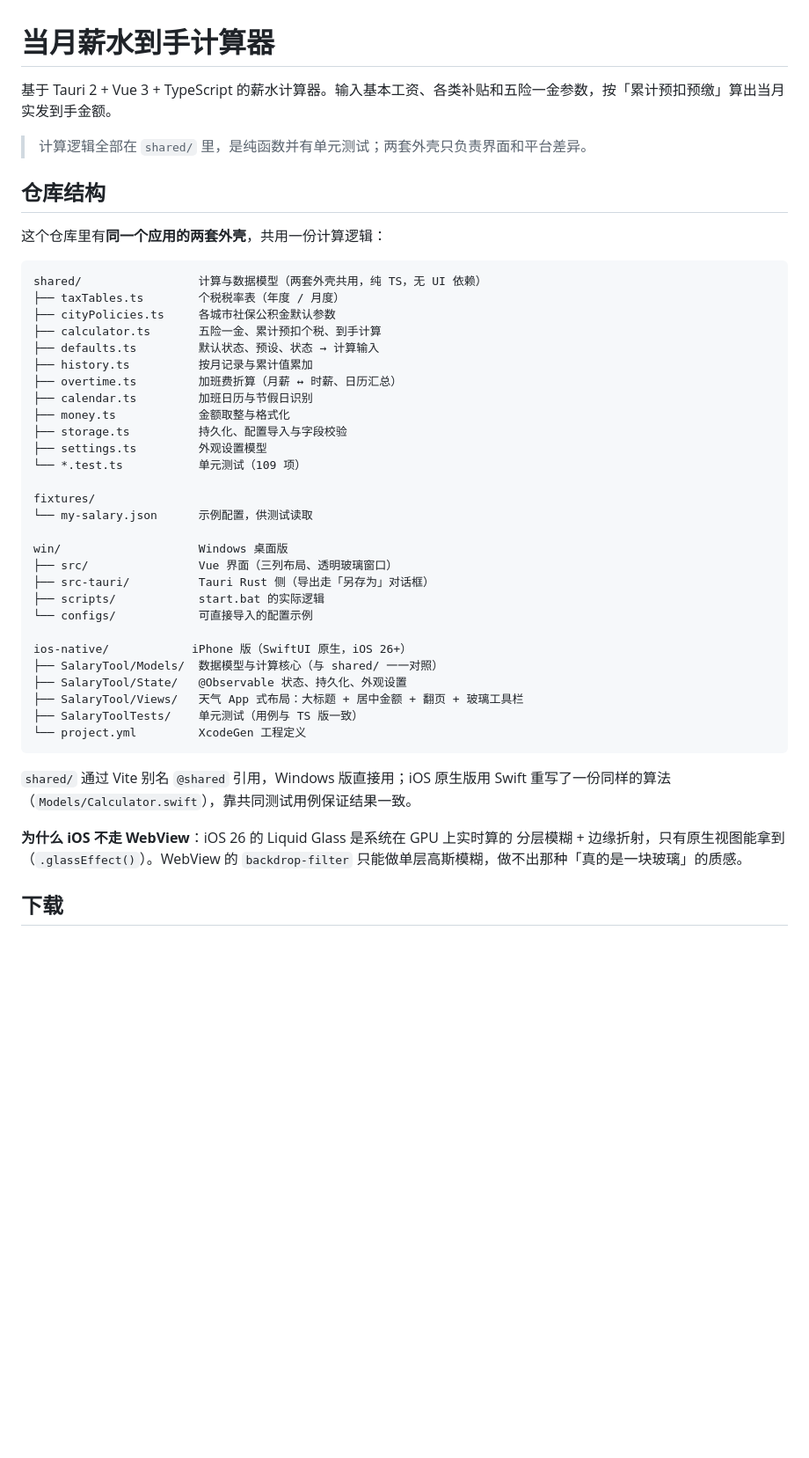
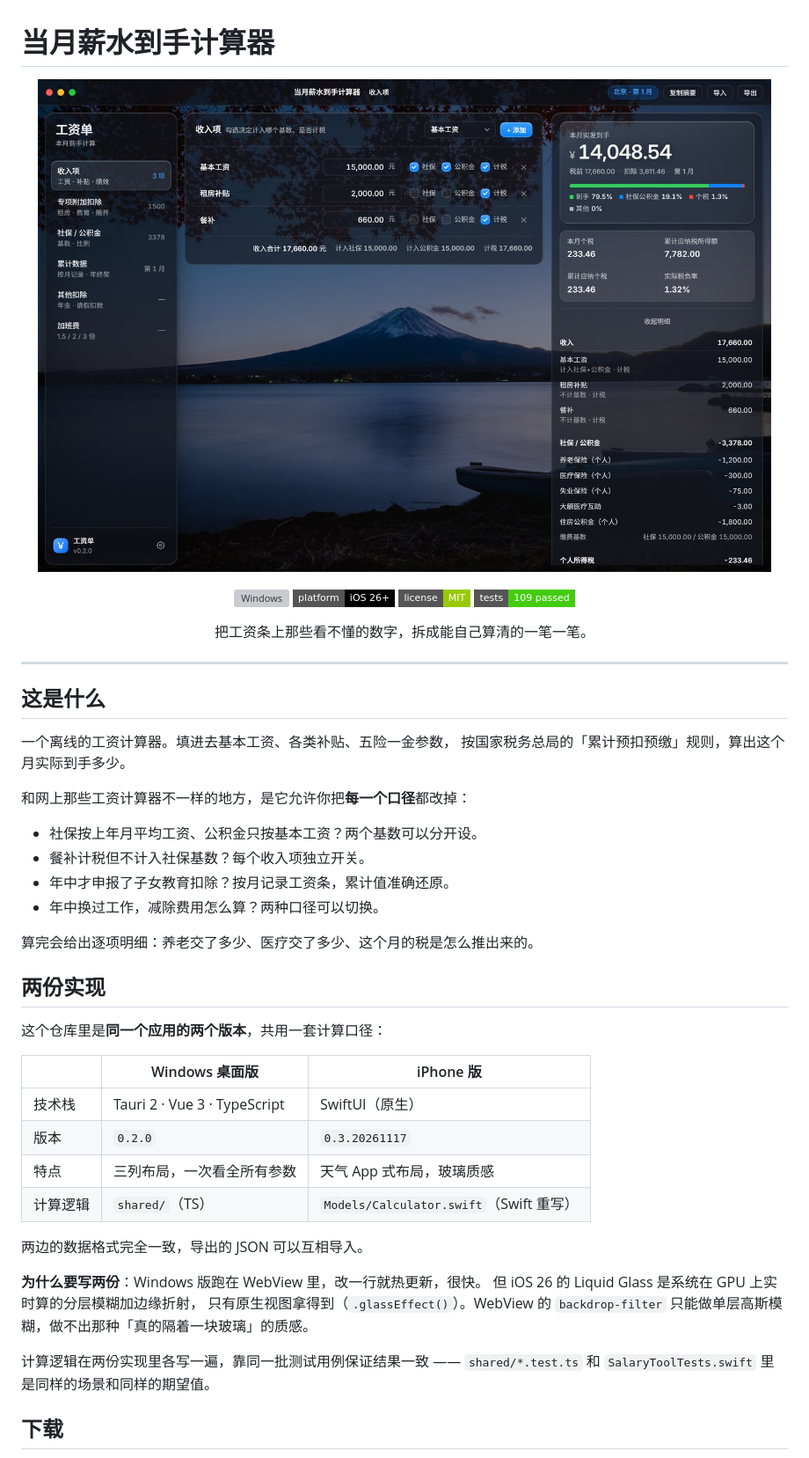
Before and after one commit to Z1R343L-D77/SalaryTool, a Markdown page: README.md, the part around one of its changes. Shown at 88% size. Rendered like a GitHub page; pictures changed too: docs/screenshots/win-income.jpg (added); badges without logos; blank space fills up the shorter version; grey boxes are pictures that could not be loaded.

````diff
--- a/README.md
+++ b/README.md
@@ -1,50 +1,58 @@
 # 当月薪水到手计算器
 
-基于 Tauri 2 + Vue 3 + TypeScript 的薪水计算器。输入基本工资、各类补贴和五险一金参数，按「累计预扣预缴」算出当月实发到手金额。
+<p align="center">
+  <picture>
+    <img src="docs/screenshots/win-income.jpg" alt="Windows 桌面版" width="100%">
+  </picture>
+</p>
 
-> 计算逻辑全部在 `shared/` 里，是纯函数并有单元测试；两套外壳只负责界面和平台差异。
+<p align="center">
+  <a href="#下载"><img src="https://img.shields.io/badge/platform-Windows%2010%2F11-0078D6?style=flat-square" alt="Windows"></a>
+  <a href="#ios-构建"><img src="https://img.shields.io/badge/platform-iOS%2026%2B-black?style=flat-square" alt="iOS"></a>
+  <a href="#许可证"><img src="https://img.shields.io/badge/license-MIT-green?style=flat-square" alt="License"></a>
+  <img src="https://img.shields.io/badge/tests-109%20passed-brightgreen?style=flat-square" alt="Tests">
+</p>
 
-## 仓库结构
+<p align="center">
+  把工资条上那些看不懂的数字，拆成能自己算清的一笔一笔。
+</p>
 
-这个仓库里有**同一个应用的两套外壳**，共用一份计算逻辑：
+---
 
-```text
-shared/                 计算与数据模型（两套外壳共用，纯 TS，无 UI 依赖）
-├── taxTables.ts        个税税率表（年度 / 月度）
-├── cityPolicies.ts     各城市社保公积金默认参数
-├── calculator.ts       五险一金、累计预扣个税、到手计算
-├── defaults.ts         默认状态、预设、状态 → 计算输入
-├── history.ts          按月记录与累计值累加
-├── overtime.ts         加班费折算（月薪 ↔ 时薪、日历汇总）
-├── calendar.ts         加班日历与节假日识别
-├── money.ts            金额取整与格式化
-├── storage.ts          持久化、配置导入与字段校验
-├── settings.ts         外观设置模型
-└── *.test.ts           单元测试（109 项）
+## 这是什么
 
-fixtures/
-└── my-salary.json      示例配置，供测试读取
+一个离线的工资计算器。填进去基本工资、各类补贴、五险一金参数，
+按国家税务总局的「累计预扣预缴」规则，算出这个月实际到手多少。
 
-win/                    Windows 桌面版
-├── src/                Vue 界面（三列布局、透明玻璃窗口）
-├── src-tauri/          Tauri Rust 侧（导出走「另存为」对话框）
-├── scripts/            start.bat 的实际逻辑
-└── configs/            可直接导入的配置示例
+和网上那些工资计算器不一样的地方，是它允许你把**每一个口径**都改掉：
 
-ios-native/            iPhone 版（SwiftUI 原生，iOS 26+）
-├── SalaryTool/Models/  数据模型与计算核心（与 shared/ 一一对照）
-├── SalaryTool/State/   @Observable 状态、持久化、外观设置
-├── SalaryTool/Views/   天气 App 式布局：大标题 + 居中金额 + 翻页 + 玻璃工具栏
-├── SalaryToolTests/    单元测试（用例与 TS 版一致）
-└── project.yml         XcodeGen 工程定义
-```
+- 社保按上年月平均工资、公积金只按基本工资？两个基数可以分开设。
+- 餐补计税但不计入社保基数？每个收入项独立开关。
+- 年中才申报了子女教育扣除？按月记录工资条，累计值准确还原。
+- 年中换过工作，减除费用怎么算？两种口径可以切换。
 
-`shared/` 通过 Vite 别名 `@shared` 引用，Windows 版直接用；iOS 原生版用 Swift
-重写了一份同样的算法（`Models/Calculator.swift`），靠共同测试用例保证结果一致。
+算完会给出逐项明细：养老交了多少、医疗交了多少、这个月的税是怎么推出来的。
 
-**为什么 iOS 不走 WebView**：iOS 26 的 Liquid Glass 是系统在 GPU 上实时算的
-分层模糊 + 边缘折射，只有原生视图能拿到（`.glassEffect()`）。WebView 的
-`backdrop-filter` 只能做单层高斯模糊，做不出那种「真的是一块玻璃」的质感。
+## 两份实现
+
+这个仓库里是**同一个应用的两个版本**，共用一套计算口径：
+
+| | Windows 桌面版 | iPhone 版 |
+| --- | --- | --- |
+| 技术栈 | Tauri 2 · Vue 3 · TypeScript | SwiftUI（原生） |
+| 版本 | `0.2.0` | `0.3.20261117` |
+| 特点 | 三列布局，一次看全所有参数 | 天气 App 式布局，玻璃质感 |
+| 计算逻辑 | `shared/`（TS） | `Models/Calculator.swift`（Swift 重写） |
+
+两边的数据格式完全一致，导出的 JSON 可以互相导入。
+
+**为什么要写两份**：Windows 版跑在 WebView 里，改一行就热更新，很快。
+但 iOS 26 的 Liquid Glass 是系统在 GPU 上实时算的分层模糊加边缘折射，
+只有原生视图拿得到（`.glassEffect()`）。WebView 的 `backdrop-filter`
+只能做单层高斯模糊，做不出那种「真的隔着一块玻璃」的质感。
+
+计算逻辑在两份实现里各写一遍，靠同一批测试用例保证结果一致 ——
+`shared/*.test.ts` 和 `SalaryToolTests.swift` 里是同样的场景和同样的期望值。
 
 ## 下载
 
````
Also changed, not shown: other parts of README.md (+139 -108 lines), docs/screenshots/win-calendar.jpg (added), docs/screenshots/win-overtime.jpg (added).
